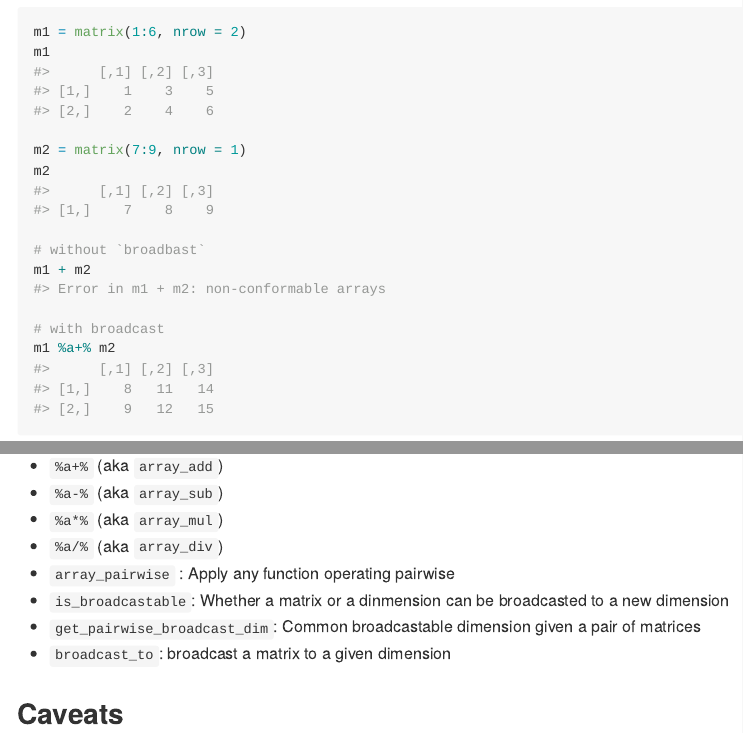
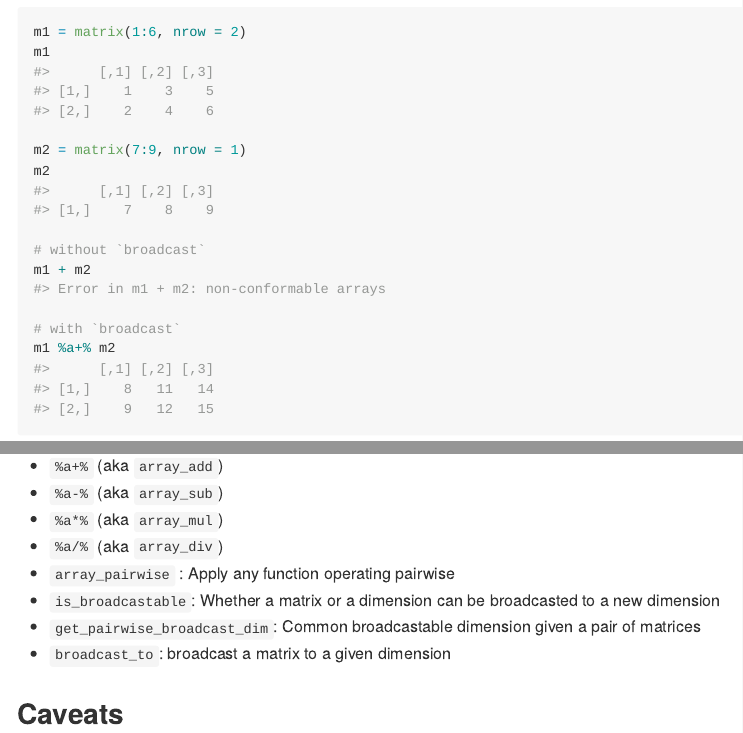
Before and after one commit to talegari/broadcast, an R Markdown document (README.Rmd): the page in a window 1100 px wide, from 230 px down, and a second part further down, joined at a grey line. Rendered offline with R 4.5, knitr and Pandoc, with nearby package versions.

Commit message:
fixed readme typos

````diff
--- a/README.Rmd
+++ b/README.Rmd
@@ -34,10 +34,10 @@ m1
 m2 = matrix(7:9, nrow = 1)
 m2
 
-# without `broadbast`
+# without `broadcast`
 m1 + m2
 
-# with broadcast
+# with `broadcast`
 m1 %a+% m2
 ```
 
@@ -48,7 +48,7 @@ m1 %a+% m2
 -   `%a*%` (aka `array_mul`)
 -   `%a/%` (aka `array_div`)
 -   `array_pairwise` : Apply any function operating pairwise
--   `is_broadcastable`: Whether a matrix or a dinmension can be broadcasted to a new dimension
+-   `is_broadcastable`: Whether a matrix or a dimension can be broadcasted to a new dimension
 -   `get_pairwise_broadcast_dim`: Common broadcastable dimension given a pair of matrices
 -   `broadcast_to`: broadcast a matrix to a given dimension
 
````
Also changed, not shown: 2 other files.
